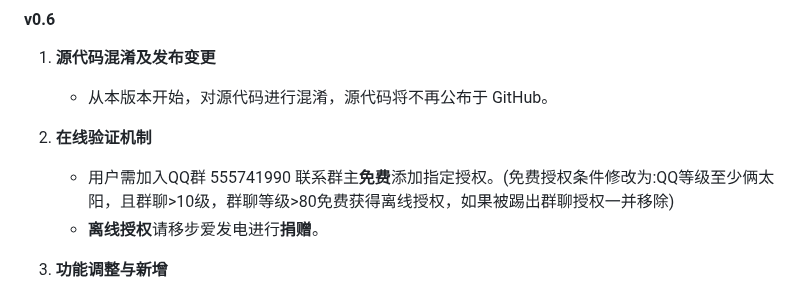
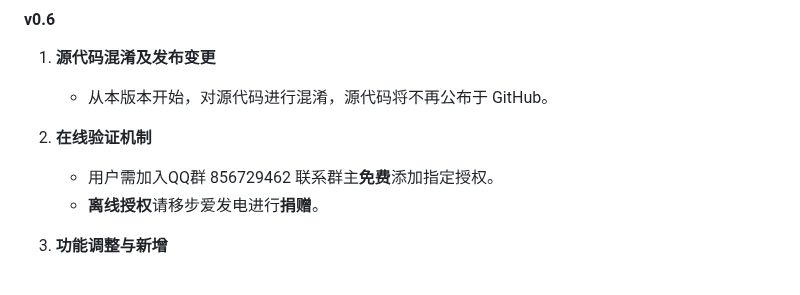
Before and after one commit to Tokeii0/LovelyMem, a Markdown page: README.md, the part around one of its changes. Rendered like a GitHub page.

```diff
--- a/README.md
+++ b/README.md
@@ -69,7 +72,7 @@ https://www.bilibili.com/video/BV1Px4y1H7DB/
     - 从本版本开始，对源代码进行混淆，源代码将不再公布于 GitHub。
 2. **在线验证机制**
 
-    - 用户需加入QQ群 555741990 联系群主**免费**添加指定授权。(免费授权条件修改为:QQ等级至少俩太阳，且群聊>10级，群聊等级>80免费获得离线授权，如果被踢出群聊授权一并移除)
+    - 用户需加入QQ群 856729462 联系群主**免费**添加指定授权。
     - **离线授权**请移步爱发电进行**捐赠**。
 3. **功能调整与新增**
 
```
Also changed, not shown: other parts of README.md (+3 -0 lines).
